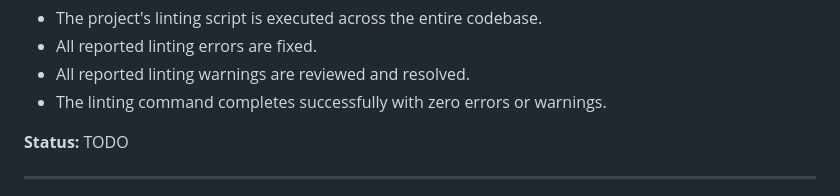
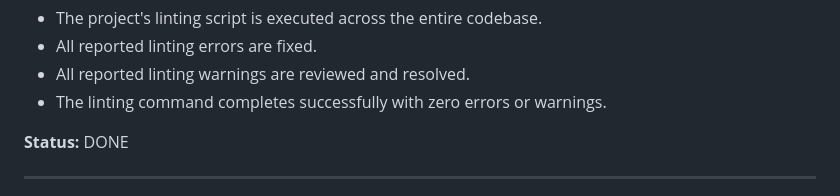
Before and after one commit to camAtGitHub/ultradark-extenstion, a Markdown page: tasks.md, the part around the change. Drawn GitHub-style.

Commit message:
Mark Task 3 as DONE - all tasks complete
Co-authored-by: camAtGitHub <2858315+camAtGitHub@users.noreply.github.com>

```diff
--- a/tasks.md
+++ b/tasks.md
@@ -52,7 +52,7 @@ To improve overall code quality, consistency, and prevent potential bugs by ensu
 * All reported linting warnings are reviewed and resolved.
 * The linting command completes successfully with zero errors or warnings.
 
-**Status:** TODO
+**Status:** DONE
 
 ---
 
```
